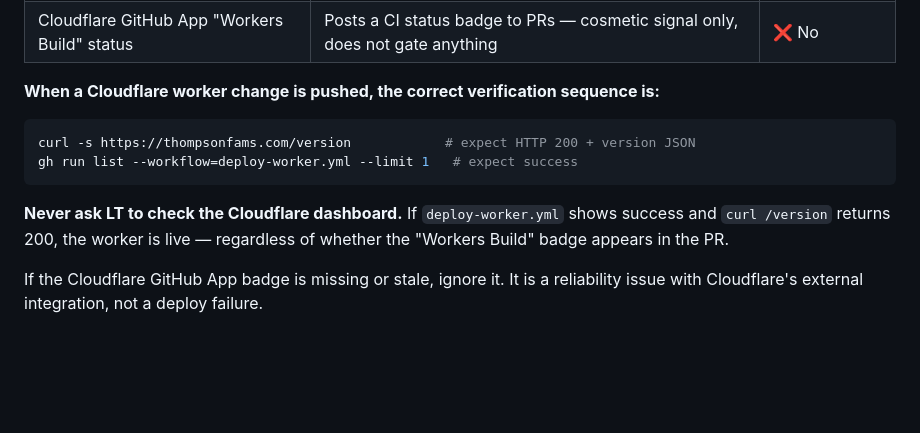
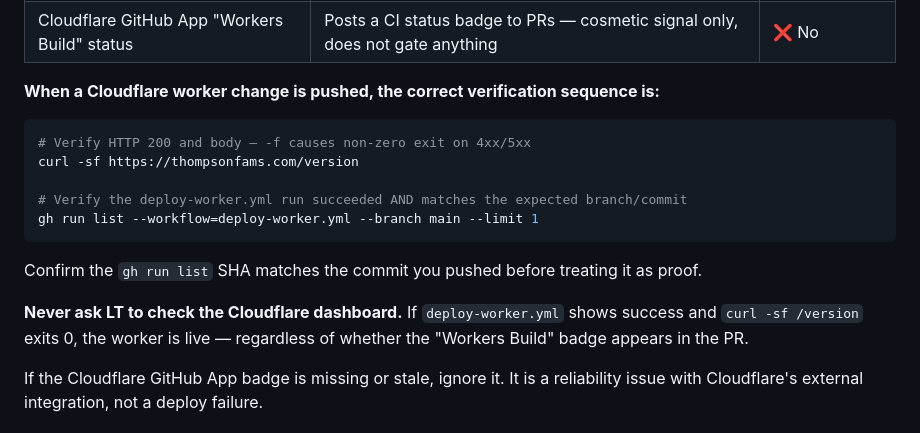
Before and after one commit to blucsigma05/tbm-apps-script, a Markdown page: CLAUDE.md, the part around the change. GitHub-like rendering; blank space fills up the shorter version.

Commit message:
DOCS: fix P1/P2 curl+gh verification commands #403
P1: curl -sf exits non-zero on HTTP 4xx/5xx; -s alone was silent on error.
P2: gh run list scoped to --branch main; SHA confirmation note added to
prevent blessing the wrong run.

Co-Authored-By: Claude Sonnet 4.6 <noreply@anthropic.com>

````diff
--- a/CLAUDE.md
+++ b/CLAUDE.md
@@ -530,11 +530,16 @@ There are two separate Cloudflare integrations on this repo — do not confuse t
 **When a Cloudflare worker change is pushed, the correct verification sequence is:**
 
 ```bash
-curl -s https://thompsonfams.com/version            # expect HTTP 200 + version JSON
-gh run list --workflow=deploy-worker.yml --limit 1   # expect success
+# Verify HTTP 200 and body — -f causes non-zero exit on 4xx/5xx
+curl -sf https://thompsonfams.com/version
+
+# Verify the deploy-worker.yml run succeeded AND matches the expected branch/commit
+gh run list --workflow=deploy-worker.yml --branch main --limit 1
 ```
 
-**Never ask LT to check the Cloudflare dashboard.** If `deploy-worker.yml` shows success and `curl /version` returns 200, the worker is live — regardless of whether the "Workers Build" badge appears in the PR.
+Confirm the `gh run list` SHA matches the commit you pushed before treating it as proof.
+
+**Never ask LT to check the Cloudflare dashboard.** If `deploy-worker.yml` shows success and `curl -sf /version` exits 0, the worker is live — regardless of whether the "Workers Build" badge appears in the PR.
 
 If the Cloudflare GitHub App badge is missing or stale, ignore it. It is a reliability issue with Cloudflare's external integration, not a deploy failure.
 
````
